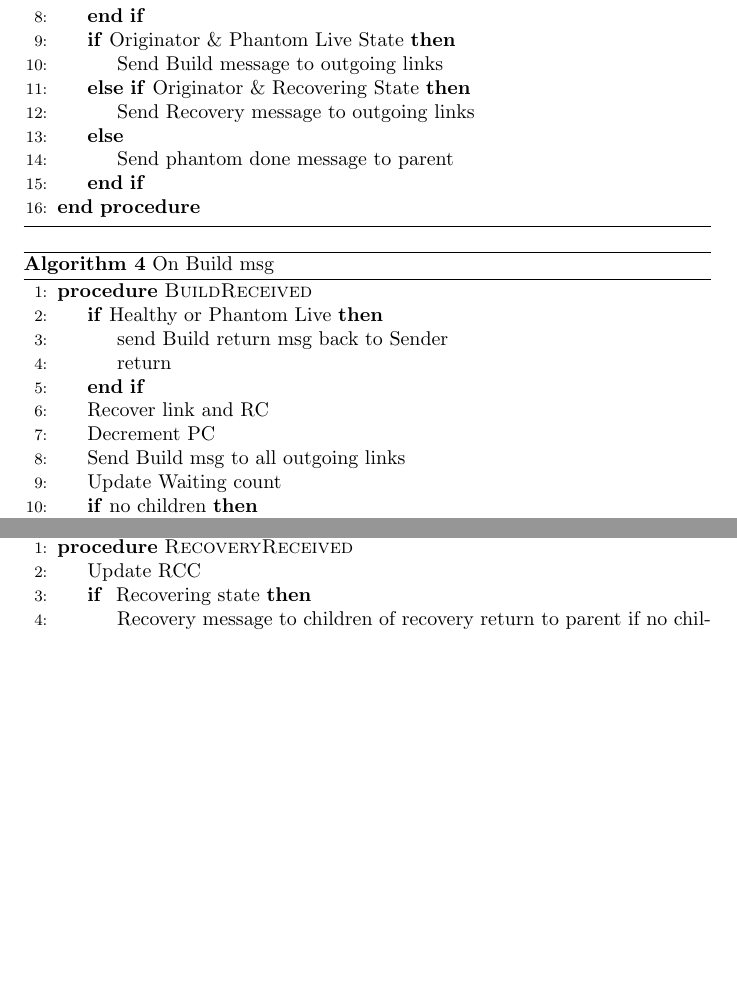
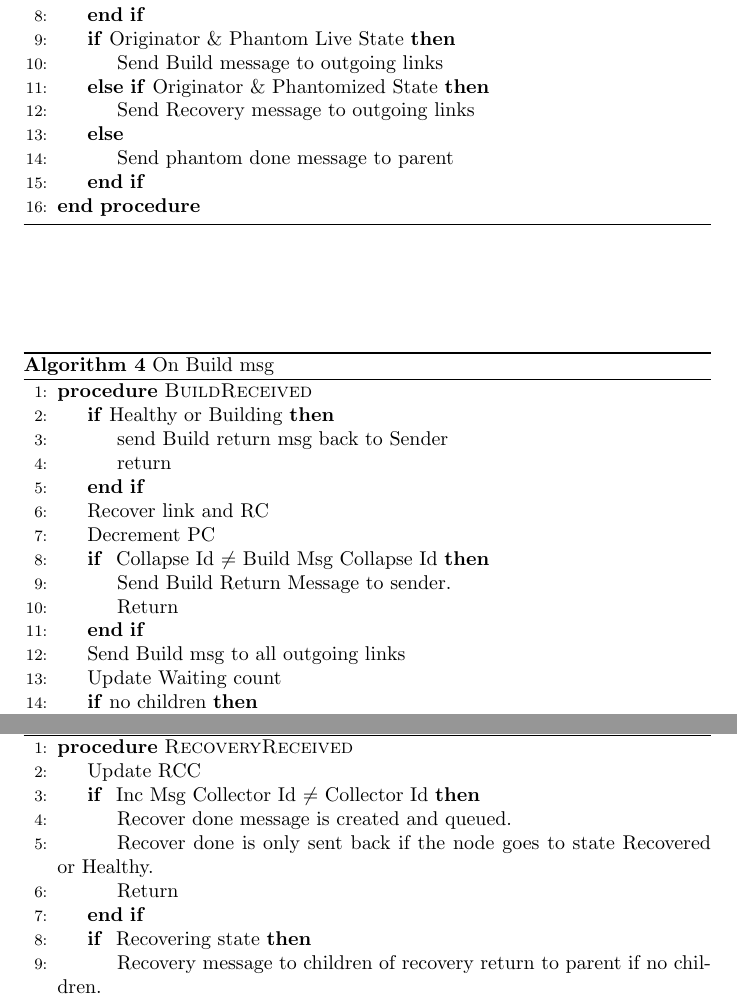
Before and after one commit to perpetualcoder/distgcpaper, a LaTeX document (algo.tex): two parts of pages 5 and 6 of 6 before the commit and two parts of pages 5 and 6 of 7 after it, joined at a grey line, cut so that both start at the same text, the shorter picture padded with empty space. Compiled offline with pdfLaTeX.

Commit message:
build recovery algo part is optimized

```diff
--- a/algo.tex
+++ b/algo.tex
@@ -131,7 +131,7 @@ These attributes define the states of the object during garbage collection trave
 \EndIf
 \If {Originator \& Phantom Live State}
 \State Send Build message to outgoing links
-\ElsIf {Originator \& Recovering State}
+\ElsIf {Originator \& Phantomized State}
 \State Send Recovery message to outgoing links
 \Else
 \State Send phantom done message to parent
@@ -147,12 +147,16 @@ These attributes define the states of the object during garbage collection trave
 \label{Build message received}
 \begin{algorithmic}[1]
 \Procedure{BuildReceived}{}
-\If {Healthy or Phantom Live}
+\If {Healthy or Building}
 \State send Build return msg back to Sender
 \State return
 \EndIf
 \State Recover link and RC
 \State Decrement PC
+\If { Collapse Id $\neq$ Build Msg Collapse Id}
+\State Send Build Return Message to sender.
+\State Return
+\EndIf
 \State Send Build msg to all outgoing links
 \State Update Waiting count
 \If {no children}
@@ -188,6 +195,11 @@ These attributes define the states of the object during garbage collection trave
 \begin{algorithmic}[1]
 \Procedure{RecoveryReceived}{}
 \State Update RCC
+\If { Inc Msg Collector Id $\neq$ Collector Id}
+\State Recover done message is created and queued.
+\State Recover done is only sent back if the node goes to state Recovered or Healthy.
+\State Return
+\EndIf
 \If { Recovering state}
 \State Recovery message to children of recovery return to parent if no children.
 \EndIf
```
Also changed, not shown: algo.tex (10 more changed lines).
